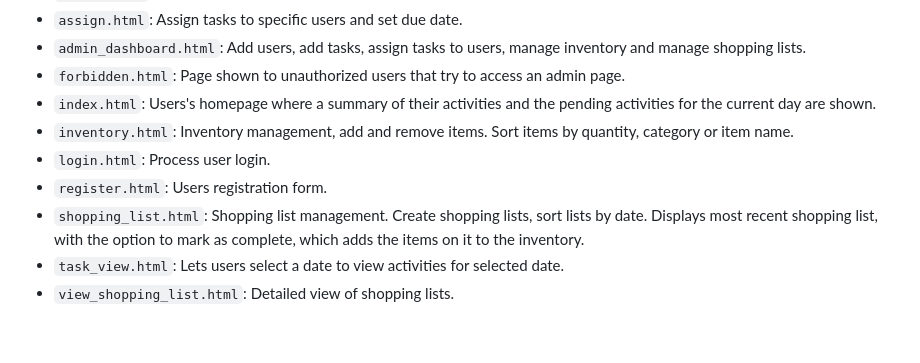
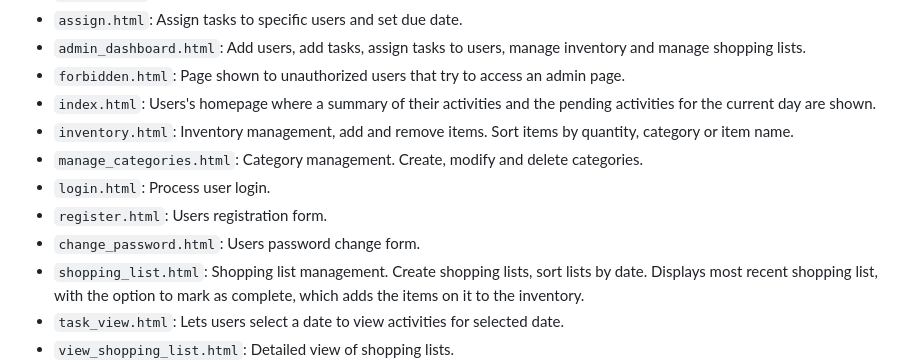
Before and after one commit to Charles181/household-management-app, a Markdown page: readme.md, the part around the change. Drawn GitHub-style; blank space fills up the shorter version.

```diff
--- a/readme.md
+++ b/readme.md
@@ -87,8 +87,10 @@ Watch a demo of the app here: [Video Demo Link](<URL>)
  - `forbidden.html`: Page shown to unauthorized users that try to access an admin page.
  - `index.html`: Users's homepage where a summary of their activities and the pending activities for the current day are shown.
  - `inventory.html`: Inventory management, add and remove items. Sort items by quantity, category or item name.
+ - `manage_categories.html`: Category management. Create, modify and delete categories.
  - `login.html`: Process user login.
  - `register.html`: Users registration form.
+ - `change_password.html`: Users password change form.
  - `shopping_list.html`: Shopping list management. Create shopping lists, sort lists by date. Displays most recent shopping list, with the option to mark as complete, which adds the items on it to the inventory.
  - `task_view.html`: Lets users select a date to view activities for selected date.
  - `view_shopping_list.html`: Detailed view of shopping lists.
```
